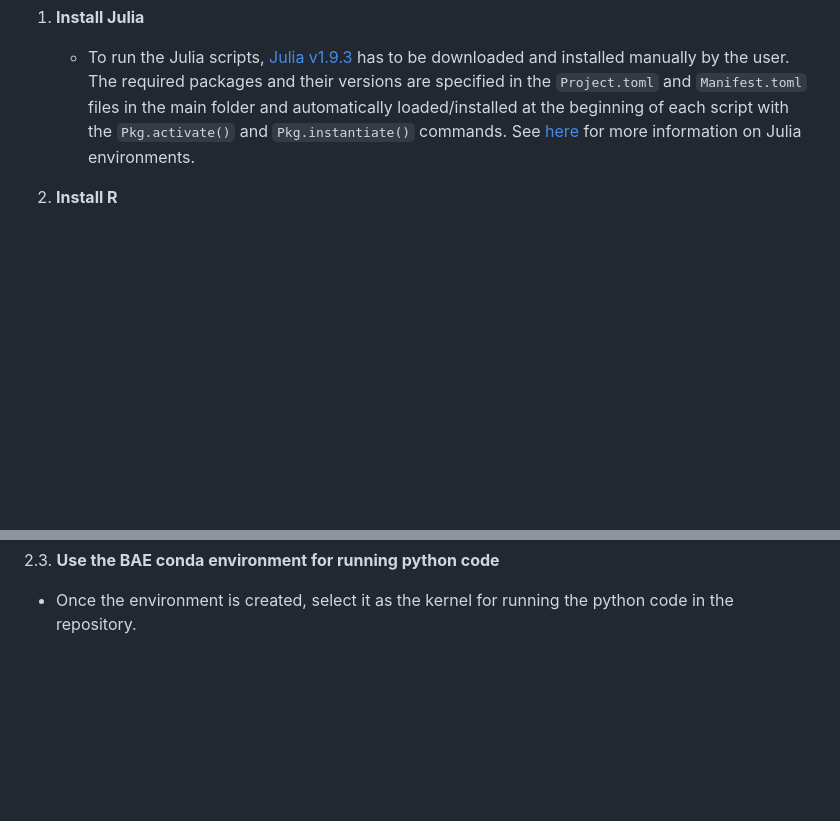
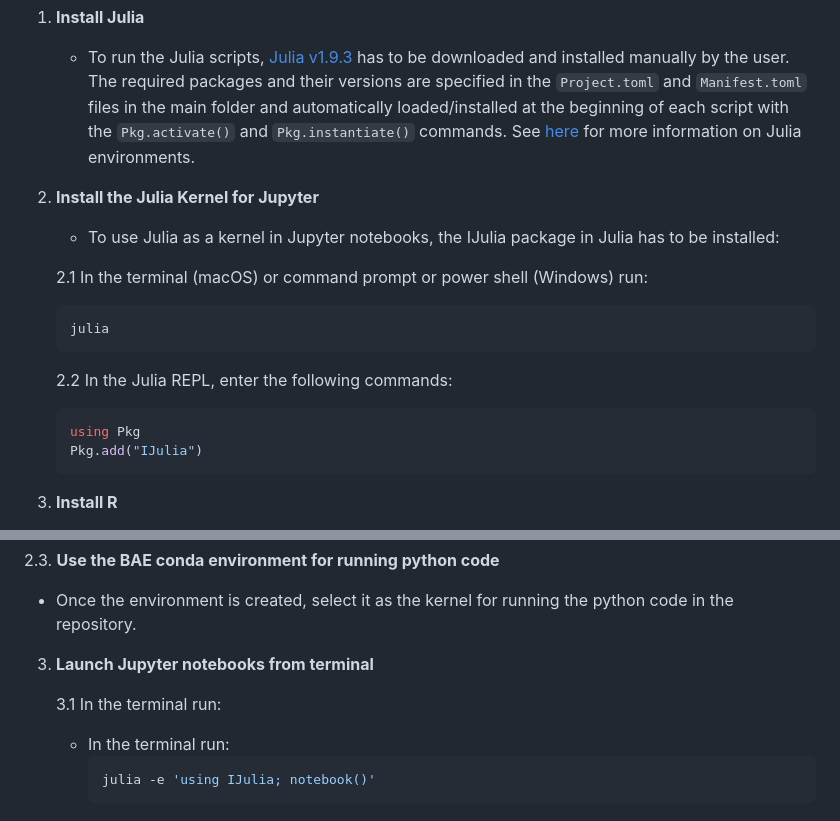
Before and after one commit to NiklasBrunn/Sparse-dimension-reduction, a Markdown page: README.md, 2 parts joined by grey strips. Drawn GitHub-style; blank space fills up the shorter version.

````diff
--- a/README.md
+++ b/README.md
@@ -57,6 +57,23 @@ Or via Julia by running:
 1. **Install Julia**
    - To run the Julia scripts, [Julia v1.9.3](#https://julialang.org/downloads/oldreleases/) has to be downloaded and installed manually by the user. The required packages and their versions are specified in the `Project.toml` and `Manifest.toml` files in the main folder and automatically loaded/installed at the beginning of each script with the `Pkg.activate()` and `Pkg.instantiate()` commands. See [here](https://pkgdocs.julialang.org/v1.2/environments/) for more information on Julia environments.
 
+2. **Install the Julia Kernel for Jupyter**
+   - To use Julia as a kernel in Jupyter notebooks, the IJulia package in Julia has to be installed:
+
+   2.1 In the terminal (macOS) or command prompt or power shell (Windows) run:
+
+   ```bash
+   julia
+   ```
+
+   2.2 In the Julia REPL, enter the following commands:
+
+   ```julia
+   using Pkg
+   Pkg.add("IJulia")
+   ```
+
+
 2. **Install R**
    - ...
    - To run the Python scripts, we included details about a [conda](https://conda.io/projects/conda/en/latest/user-guide/install/index.html) environment in (`environment.yml`) consisting of information about the Python version and used packages. A new conda environment can be created from this file. See [here](https://conda.io/projects/conda/en/latest/user-guide/tasks/manage-environments.html#activating-an-environment) for more details about managing and creating conda environments. Follow these steps to set up your development environment:
@@ -79,3 +96,12 @@ Or via Julia by running:
 
 2.3. **Use the BAE conda environment for running python code**
    - Once the environment is created, select it as the kernel for running the python code in the repository.
+
+3. **Launch Jupyter notebooks from terminal**
+
+   3.1 In the terminal run:
+
+   - In the terminal run:
+     ```bash
+     julia -e 'using IJulia; notebook()'
+     ```
````
